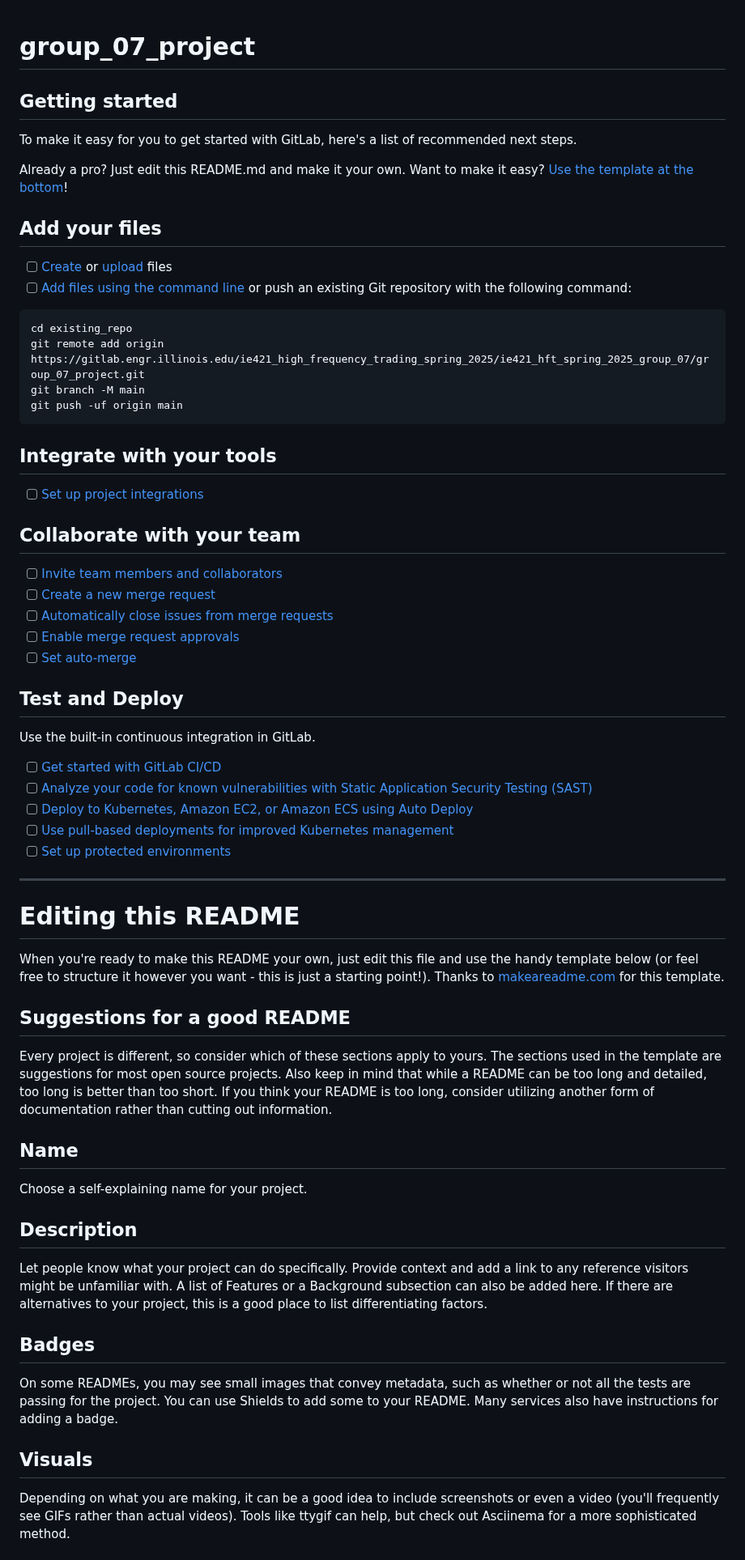
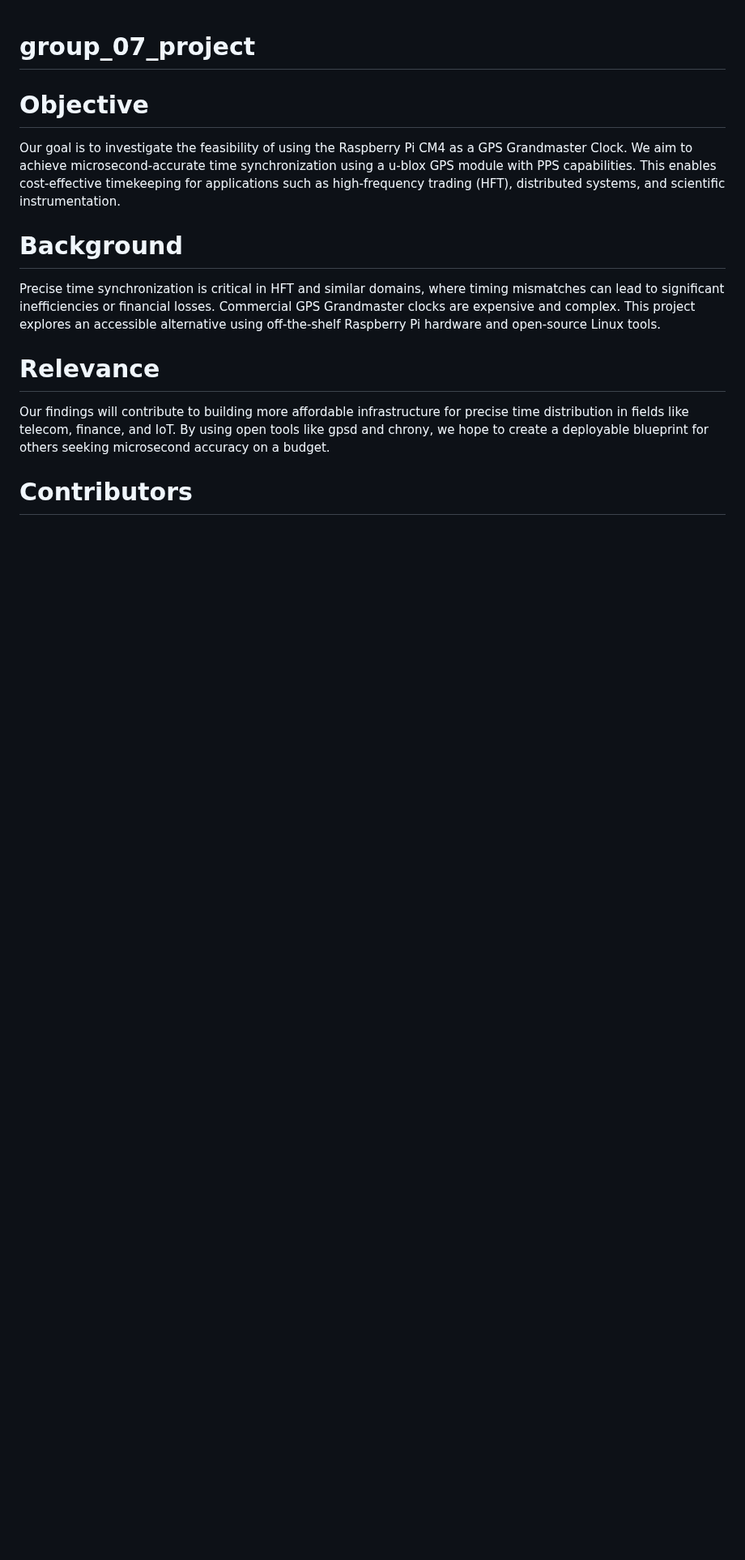
Before and after one commit to gavieeen/precision-time-server, a Markdown page: README.md, the part around one of its changes. Shown at 81% size. Drawn GitHub-style; blank space fills up the shorter version.

Commit message:
changed read me with updated terms, status, and project proposal

````diff
--- a/README.md
+++ b/README.md
@@ -1,66 +1,18 @@
 # group_07_project
+
+# Objective
+
+Our goal is to investigate the feasibility of using the Raspberry Pi CM4 as a GPS Grandmaster Clock. We aim to achieve microsecond-accurate time synchronization using a u-blox GPS module with PPS capabilities. This enables cost-effective timekeeping for applications such as high-frequency trading (HFT), distributed systems, and scientific instrumentation.
+
+# Background
+
+Precise time synchronization is critical in HFT and similar domains, where timing mismatches can lead to significant inefficiencies or financial losses. Commercial GPS Grandmaster clocks are expensive and complex. This project explores an accessible alternative using off-the-shelf Raspberry Pi hardware and open-source Linux tools.
+
+# Relevance
+
+Our findings will contribute to building more affordable infrastructure for precise time distribution in fields like telecom, finance, and IoT. By using open tools like gpsd and chrony, we hope to create a deployable blueprint for others seeking microsecond accuracy on a budget.
+
+# Contributors
 
 
 
-## Getting started
-
-To make it easy for you to get started with GitLab, here's a list of recommended next steps.
-
-Already a pro? Just edit this README.md and make it your own. Want to make it easy? [Use the template at the bottom](#editing-this-readme)!
-
-## Add your files
-
-- [ ] [Create](https://docs.gitlab.com/ee/user/project/repository/web_editor.html#create-a-file) or [upload](https://docs.gitlab.com/ee/user/project/repository/web_editor.html#upload-a-file) files
-- [ ] [Add files using the command line](https://docs.gitlab.com/topics/git/add_files/#add-files-to-a-git-repository) or push an existing Git repository with the following command:
-
-```
-cd existing_repo
-git remote add origin https://gitlab.engr.illinois.edu/ie421_high_frequency_trading_spring_2025/ie421_hft_spring_2025_group_07/group_07_project.git
-git branch -M main
-git push -uf origin main
-```
-
-## Integrate with your tools
-
-- [ ] [Set up project integrations](https://gitlab.engr.illinois.edu/ie421_high_frequency_trading_spring_2025/ie421_hft_spring_2025_group_07/group_07_project/-/settings/integrations)
-
-## Collaborate with your team
-
-- [ ] [Invite team members and collaborators](https://docs.gitlab.com/ee/user/project/members/)
-- [ ] [Create a new merge request](https://docs.gitlab.com/ee/user/project/merge_requests/creating_merge_requests.html)
-- [ ] [Automatically close issues from merge requests](https://docs.gitlab.com/ee/user/project/issues/managing_issues.html#closing-issues-automatically)
-- [ ] [Enable merge request approvals](https://docs.gitlab.com/ee/user/project/merge_requests/approvals/)
-- [ ] [Set auto-merge](https://docs.gitlab.com/user/project/merge_requests/auto_merge/)
-
-## Test and Deploy
-
-Use the built-in continuous integration in GitLab.
-
-- [ ] [Get started with GitLab CI/CD](https://docs.gitlab.com/ee/ci/quick_start/)
-- [ ] [Analyze your code for known vulnerabilities with Static Application Security Testing (SAST)](https://docs.gitlab.com/ee/user/application_security/sast/)
-- [ ] [Deploy to Kubernetes, Amazon EC2, or Amazon ECS using Auto Deploy](https://docs.gitlab.com/ee/topics/autodevops/requirements.html)
-- [ ] [Use pull-based deployments for improved Kubernetes management](https://docs.gitlab.com/ee/user/clusters/agent/)
-- [ ] [Set up protected environments](https://docs.gitlab.com/ee/ci/environments/protected_environments.html)
-
-***
-
-# Editing this README
-
-When you're ready to make this README your own, just edit this file and use the handy template below (or feel free to structure it however you want - this is just a starting point!). Thanks to [makeareadme.com](https://www.makeareadme.com/) for this template.
-
-## Suggestions for a good README
-
-Every project is different, so consider which of these sections apply to yours. The sections used in the template are suggestions for most open source projects. Also keep in mind that while a README can be too long and detailed, too long is better than too short. If you think your README is too long, consider utilizing another form of documentation rather than cutting out information.
-
-## Name
-Choose a self-explaining name for your project.
-
-## Description
-Let people know what your project can do specifically. Provide context and add a link to any reference visitors might be unfamiliar with. A list of Features or a Background subsection can also be added here. If there are alternatives to your project, this is a good place to list differentiating factors.
-
-## Badges
-On some READMEs, you may see small images that convey metadata, such as whether or not all the tests are passing for the project. You can use Shields to add some to your README. Many services also have instructions for adding a badge.
-
-## Visuals
-Depending on what you are making, it can be a good idea to include screenshots or even a video (you'll frequently see GIFs rather than actual videos). Tools like ttygif can help, but check out Asciinema for a more sophisticated method.
-
````
Also changed, not shown: other parts of README.md (+34 -28 lines).
